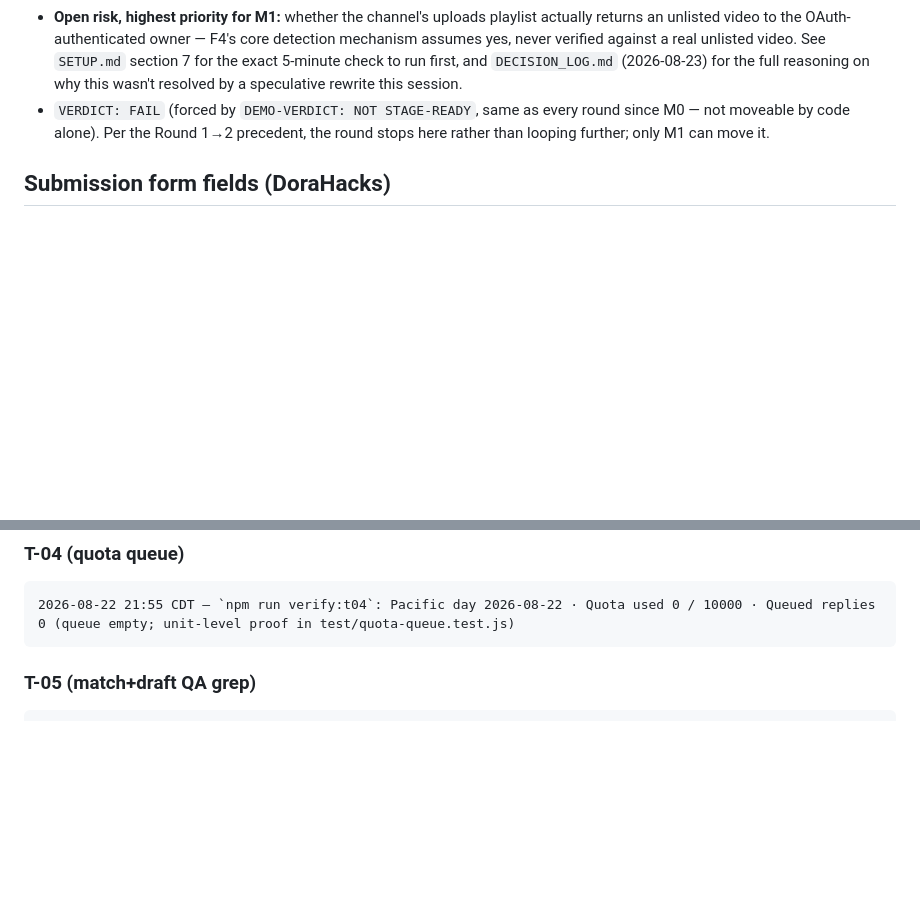
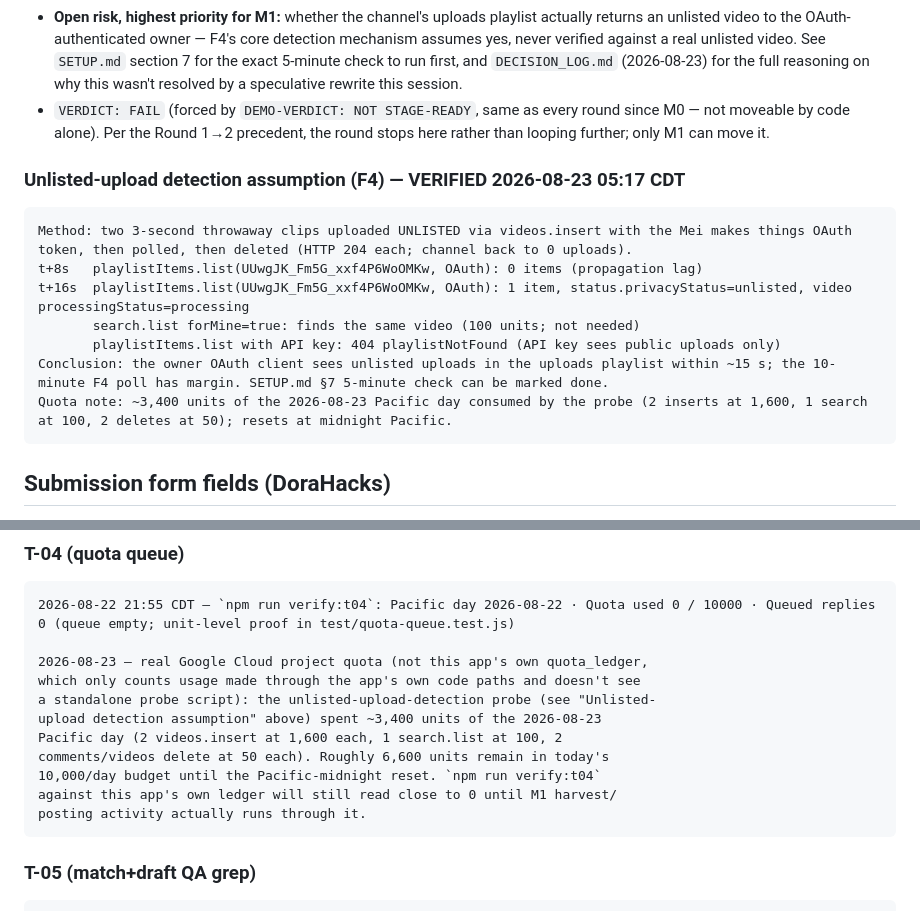
Before and after one commit to millerandmuller/callback, a Markdown page: deployments.md, 2 parts joined by grey strips. Rendered like a GitHub page; blank space fills up the shorter version.

Commit message:
Note today's real quota spend from the unlisted-upload probe in T-04
~3,400 units of the 2026-08-23 Pacific day were consumed by the probe
(2 videos.insert, 1 search.list, 2 deletes) -- distinct from this app's
own quota_ledger, which only tracks usage made through the app's code
paths and wouldn't see a standalone probe script. Roughly 6,600 units
remain in today's budget until the Pacific-midnight reset.

````diff
--- a/deployments.md
+++ b/deployments.md
@@ -110,6 +110,17 @@ FIXED (build terminal): `MindClient.ask()` in `src/mind/client.js` now loops pas
   round since M0 — not moveable by code alone). Per the Round 1→2 precedent,
   the round stops here rather than looping further; only M1 can move it.
 
+### Unlisted-upload detection assumption (F4) — VERIFIED 2026-08-23 05:17 CDT
+```
+Method: two 3-second throwaway clips uploaded UNLISTED via videos.insert with the Mei makes things OAuth token, then polled, then deleted (HTTP 204 each; channel back to 0 uploads).
+t+8s   playlistItems.list(UUwgJK_Fm5G_xxf4P6WoOMKw, OAuth): 0 items (propagation lag)
+t+16s  playlistItems.list(UUwgJK_Fm5G_xxf4P6WoOMKw, OAuth): 1 item, status.privacyStatus=unlisted, video processingStatus=processing
+       search.list forMine=true: finds the same video (100 units; not needed)
+       playlistItems.list with API key: 404 playlistNotFound (API key sees public uploads only)
+Conclusion: the owner OAuth client sees unlisted uploads in the uploads playlist within ~15 s; the 10-minute F4 poll has margin. SETUP.md §7 5-minute check can be marked done.
+Quota note: ~3,400 units of the 2026-08-23 Pacific day consumed by the probe (2 inserts at 1,600, 1 search at 100, 2 deletes at 50); resets at midnight Pacific.
+```
+
 ## Submission form fields (DoraHacks)
 
 - Mind ID: ee7b4f3e-f36b-1410-8466-00039ce7df11
@@ -151,6 +162,16 @@ OPEN
 ### T-04 (quota queue)
 ```
 2026-08-22 21:55 CDT — `npm run verify:t04`: Pacific day 2026-08-22 · Quota used 0 / 10000 · Queued replies 0 (queue empty; unit-level proof in test/quota-queue.test.js)
+
+2026-08-23 — real Google Cloud project quota (not this app's own quota_ledger,
+which only counts usage made through the app's own code paths and doesn't see
+a standalone probe script): the unlisted-upload-detection probe (see "Unlisted-
+upload detection assumption" above) spent ~3,400 units of the 2026-08-23
+Pacific day (2 videos.insert at 1,600 each, 1 search.list at 100, 2
+comments/videos delete at 50 each). Roughly 6,600 units remain in today's
+10,000/day budget until the Pacific-midnight reset. `npm run verify:t04`
+against this app's own ledger will still read close to 0 until M1 harvest/
+posting activity actually runs through it.
 ```
 
 ### T-05 (match+draft QA grep)
````
